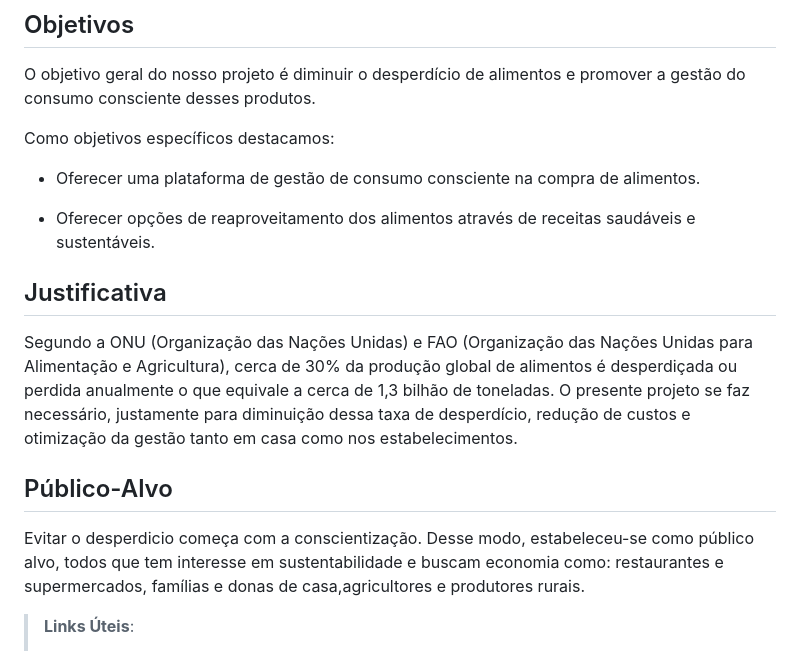
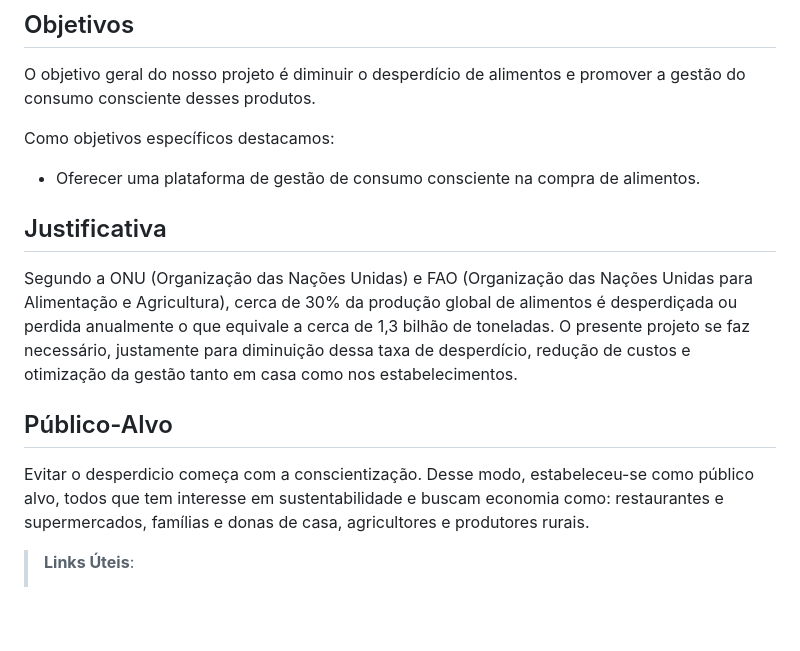
Before and after one commit to ICEI-PUC-Minas-PMV-ADS/pmv-ads-2024-2-e2-proj-int-t6-zappa, a Markdown page: docs/01-Documentação de Contexto.md, the part around the change. GitHub-like rendering; blank space fills up the shorter version.

Commit message:
Update 01-Documentação de Contexto.md - Ajustes

```diff
--- a/docs/01-Documentação de Contexto.md
+++ b/docs/01-Documentação de Contexto.md
@@ -19,14 +19,12 @@ Como objetivos específicos destacamos:
 
 * Oferecer uma plataforma de gestão de consumo consciente na compra de alimentos.
 
-* Oferecer opções de reaproveitamento dos alimentos através de receitas saudáveis e sustentáveis.
-
 ## Justificativa
 
 Segundo a ONU (Organização das Nações Unidas) e FAO (Organização das Nações Unidas para Alimentação e Agricultura), cerca de 30% da produção global de alimentos é desperdiçada ou perdida anualmente o que equivale a cerca de 1,3 bilhão de toneladas. O presente projeto se faz necessário, justamente para diminuição dessa taxa de desperdício, redução de custos e otimização da gestão tanto em casa como nos estabelecimentos.
 
 ## Público-Alvo
-Evitar o desperdicio começa com a conscientização. Desse modo, estabeleceu-se como público alvo, todos que tem interesse em sustentabilidade e buscam economia como: restaurantes e supermercados, famílias e donas de casa,agricultores e produtores rurais.
+Evitar o desperdicio começa com a conscientização. Desse modo, estabeleceu-se como público alvo, todos que tem interesse em sustentabilidade e buscam economia como: restaurantes e supermercados, famílias e donas de casa, agricultores e produtores rurais.
 
 > **Links Úteis**:
 > - [Público-alvo](https://blog.hotmart.com/pt-br/publico-alvo/)
```
